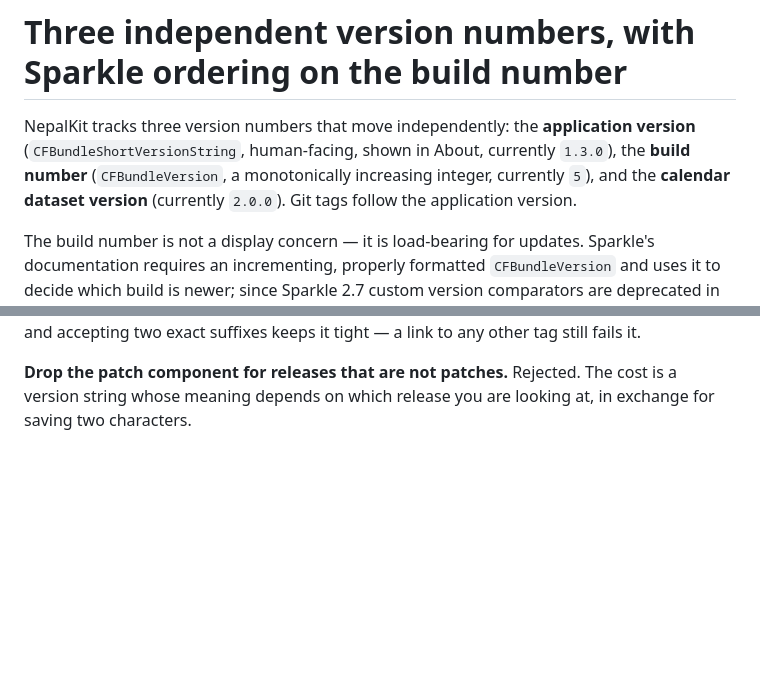
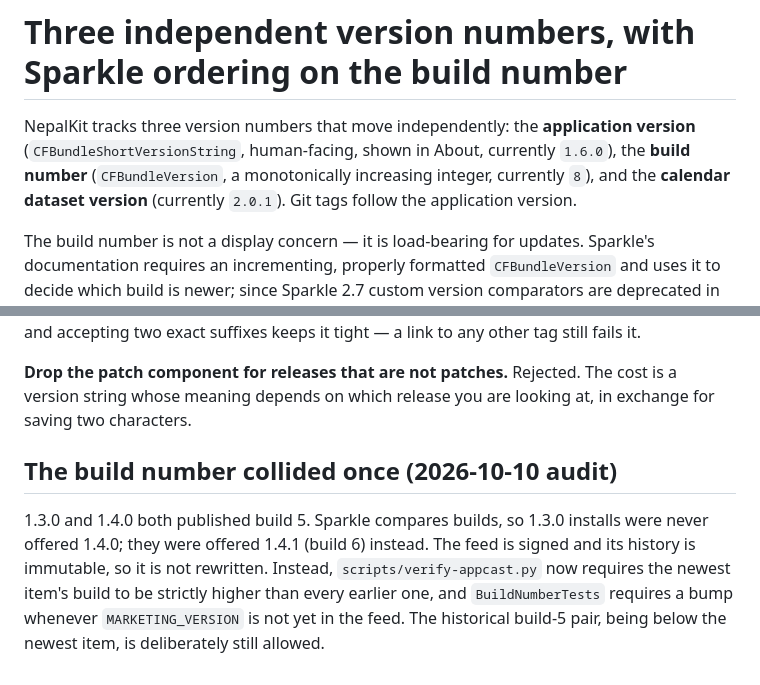
Before and after one commit to dibas-np/NepalKit, a Markdown page: docs/adr/0009-version-and-build-number-scheme.md, 2 parts joined by grey strips. Rendered like a GitHub page; blank space fills up the shorter version.

Commit message:
docs: record the 1.3.0/1.4.0 build-number collision in ADR-0009
Co-Authored-By: Claude Opus 5.5 <noreply@anthropic.com>
Signed-off-by: dibas-np <dibas.sigdel@gmail.com>

```diff
--- a/docs/adr/0009-version-and-build-number-scheme.md
+++ b/docs/adr/0009-version-and-build-number-scheme.md
@@ -2,9 +2,9 @@
 
 NepalKit tracks three version numbers that move independently: the **application
 version** (`CFBundleShortVersionString`, human-facing, shown in About, currently
-`1.3.0`), the **build number** (`CFBundleVersion`, a monotonically increasing
-integer, currently `5`), and the **calendar dataset version** (currently
-`2.0.0`). Git tags follow the application version.
+`1.6.0`), the **build number** (`CFBundleVersion`, a monotonically increasing
+integer, currently `8`), and the **calendar dataset version** (currently
+`2.0.1`). Git tags follow the application version.
 
 The build number is not a display concern — it is load-bearing for updates.
 Sparkle's documentation requires an incrementing, properly formatted
@@ -103,3 +103,13 @@ tight — a link to any other tag still fails it.
 **Drop the patch component for releases that are not patches.** Rejected. The
 cost is a version string whose meaning depends on which release you are looking
 at, in exchange for saving two characters.
+
+## The build number collided once (2026-10-10 audit)
+
+1.3.0 and 1.4.0 both published build 5. Sparkle compares builds, so 1.3.0
+installs were never offered 1.4.0; they were offered 1.4.1 (build 6) instead.
+The feed is signed and its history is immutable, so it is not rewritten.
+Instead, `scripts/verify-appcast.py` now requires the newest item's build to be
+strictly higher than every earlier one, and `BuildNumberTests` requires a
+bump whenever `MARKETING_VERSION` is not yet in the feed. The historical
+build-5 pair, being below the newest item, is deliberately still allowed.
```
